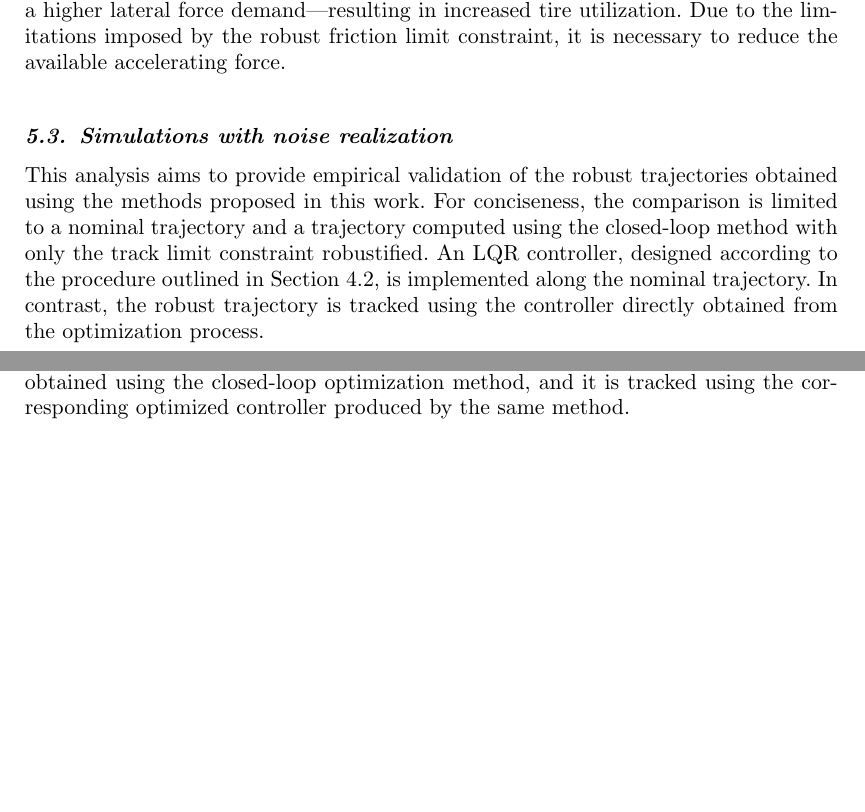
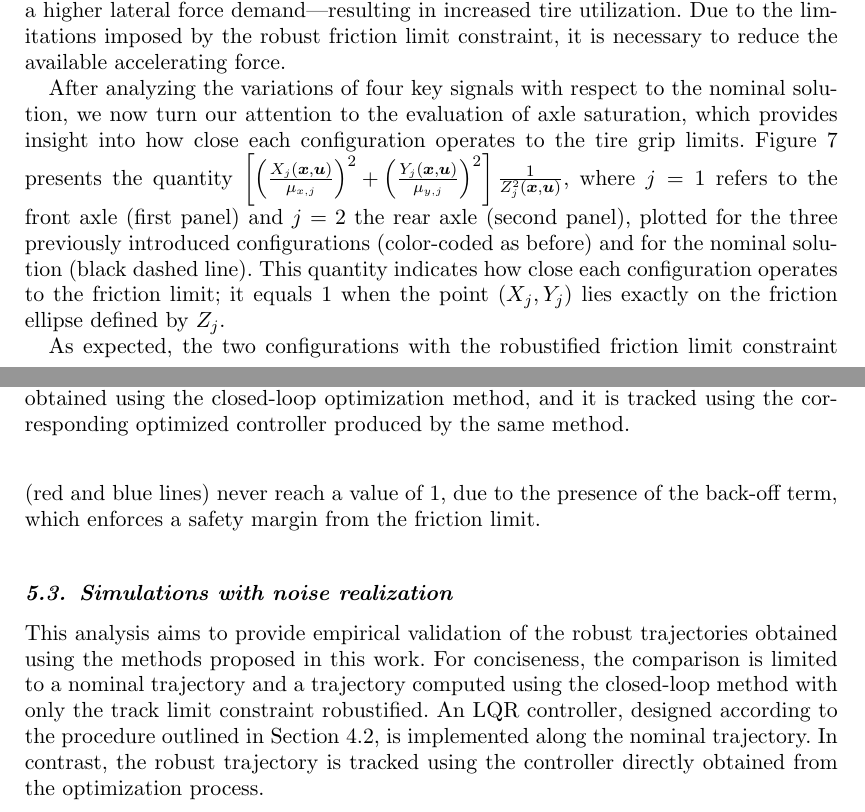
Before and after one commit to MarcoGabiccini/DisturbanceAwarePlanning-paper-2025, a LaTeX document (MAIN.tex, which reads performance_comparison.tex): two parts of pages 18 and 19 of 22 before the commit and two parts of pages 18 and 19 of 21 after it, joined at a grey line, cut so that both start at the same text, the shorter picture padded with empty space. Compiled offline with pdfLaTeX; a missing bibliography style is replaced by a similar one.

Commit message:
[MM] intro to saturation
still no nice name for the quantity

```diff
--- a/performance_comparison.tex
+++ b/performance_comparison.tex
@@ -64,12 +64,17 @@ The third panel, which shows the variation of the total longitudinal force $\De
 It can be interesting to notice that, in the third panel, only the configuration with both the constraints robustified (blue line) needs to reduce the longitudinal force during the high speed turn, in the curvilinear abscissa interval $\al\in\left[0.75, 0.76\right]$, to meet both the constraints.
 The vehicle constrained by the track limit condition is forced to follow a wider trajectory, which entails greater lateral acceleration and, consequently, a higher lateral force demand---resulting in increased tire utilization. Due to the limitations imposed by the robust friction limit constraint, it is necessary to reduce the available accelerating force.
 
+After analyzing the variations of four key signals with respect to the nominal solution, we now turn our attention to the evaluation of axle saturation, which provides insight into how close each configuration operates to the tire grip limits.
+Figure~\ref{fig:ol_saturation} presents the quantity $\left[ \left( \frac{X_j(\bx,\bu)}{\mu_{x,j}} \right)^2+ \left( \frac{Y_j(\bx,\bu)}{\mu_{y,j}}\right)^2\right]\frac{1}{Z_j^2(\bx,\bu)}$, where $j=1$ refers to the front axle (first panel) and $j=2$ the rear axle (second panel), plotted for the three previously introduced configurations (color-coded as before) and for the nominal solution (black dashed line). This quantity indicates how close each configuration operates to the friction limit; it equals 1 when the point $\left(X_j, Y_j\right)$ lies exactly on the friction ellipse defined by $Z_j$.
+
 \begin{figure}
 	\centering
 	\includegraphics{Fig/ol_saturation.pdf}
 	\caption{Tire usage for front axle (first panel) and rear axle (second panel) over curvilinear abscissa $\al$. The plotted lines represent the quantity $\left[ \left( \frac{X_j(\bx,\bu)}{\mu_{x,j}} \right)^2+ \left( \frac{Y_j(\bx,\bu)}{\mu_{y,j}}\right)^2\right]\frac{1}{Z_j^2(\bx,\bu)}$, where $j=1$ denotes the front axle and $j=2$ the rear axle. The dashed black line corresponds to the reference (nominal) configuration, while the green, red, and blue lines represent the robust configurations TLC, FLC, and TLC+FLC, respectively.}
 	\label{fig:ol_saturation}
 \end{figure}
+
+As expected, the two configurations with the robustified friction limit constraint (red and blue lines) never reach a value of 1, due to the presence of the back-off term, which enforces a safety margin from the friction limit.
 
 \subsection{Simulations with noise realization}
 This analysis aims to provide empirical validation of the robust trajectories obtained using the methods proposed in this work. For conciseness, the comparison is limited to a nominal trajectory and a trajectory computed using the closed-loop method with only the track limit constraint robustified.
```
Also changed, not shown: performance_comparison.tex (2 more changed lines).
